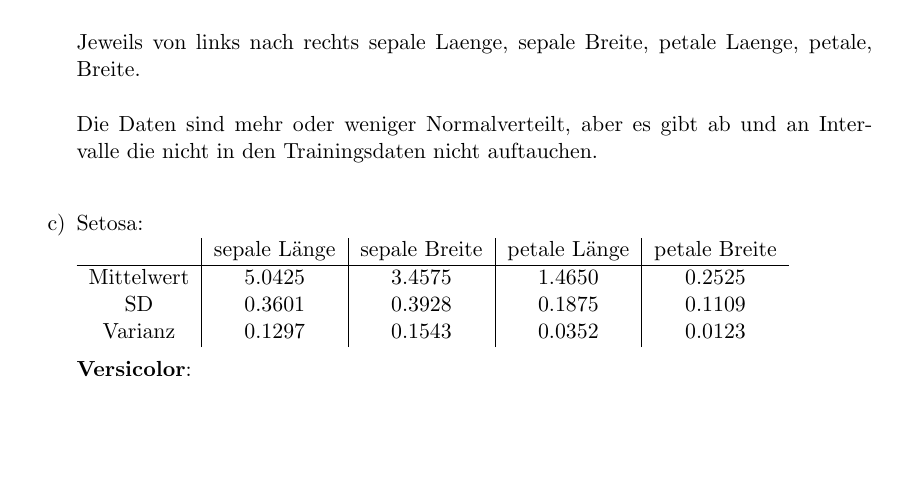
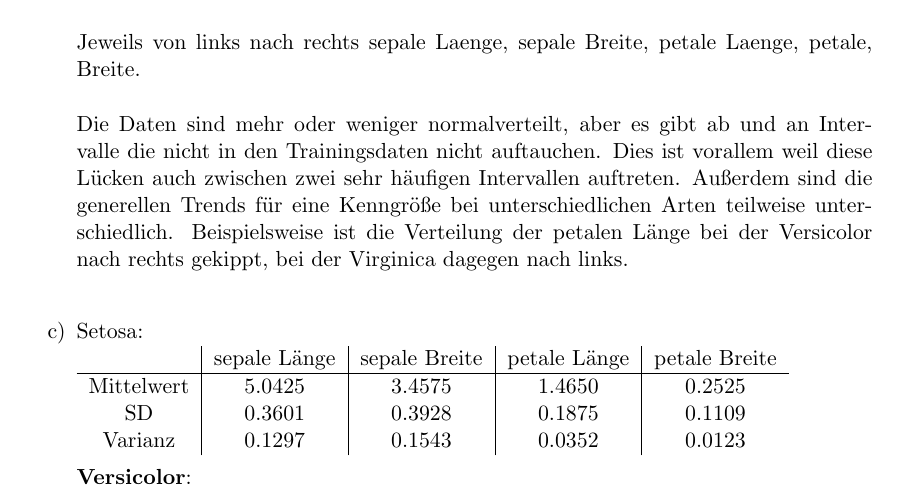
Before and after one commit to stefanwezel/ml_assignments, a LaTeX problem sheet (ml_assignment_2.tex): part of page 5 of 8, cut so that both start at the same text, the shorter picture padded with empty space. Compiled offline with pdfLaTeX.

Commit message:
Das was bei der 4b verloren gegangen ist

```diff
--- a/ml_assignment_2.tex
+++ b/ml_assignment_2.tex
@@ -227,7 +227,7 @@ $\\
 		\includegraphics*[scale=0.2]{assignment2_data/plots/virginica_pb.png}\\
 		\ \\
 		Jeweils von links nach rechts sepale Laenge, sepale Breite, petale Laenge, petale, Breite.\\ \ \\
-		Die Daten sind mehr oder weniger Normalverteilt, aber es gibt ab und an Intervalle die nicht in den Trainingsdaten nicht auftauchen.\\
+		Die Daten sind mehr oder weniger normalverteilt, aber es gibt ab und an Intervalle die nicht in den Trainingsdaten nicht auftauchen. Dies ist vorallem weil diese Lücken auch zwischen zwei sehr häufigen Intervallen auftreten. Außerdem sind die generellen Trends für eine Kenngröße bei unterschiedlichen Arten teilweise unterschiedlich. Beispielsweise ist die Verteilung der petalen Länge bei der Versicolor nach rechts gekippt, bei der Virginica dagegen nach links.\\
 		%TODO Beschreibung ergaenzen.
 	\item[c)] Setosa:\\
 	\begin{tabular}{c|c|c|c|c}
```
